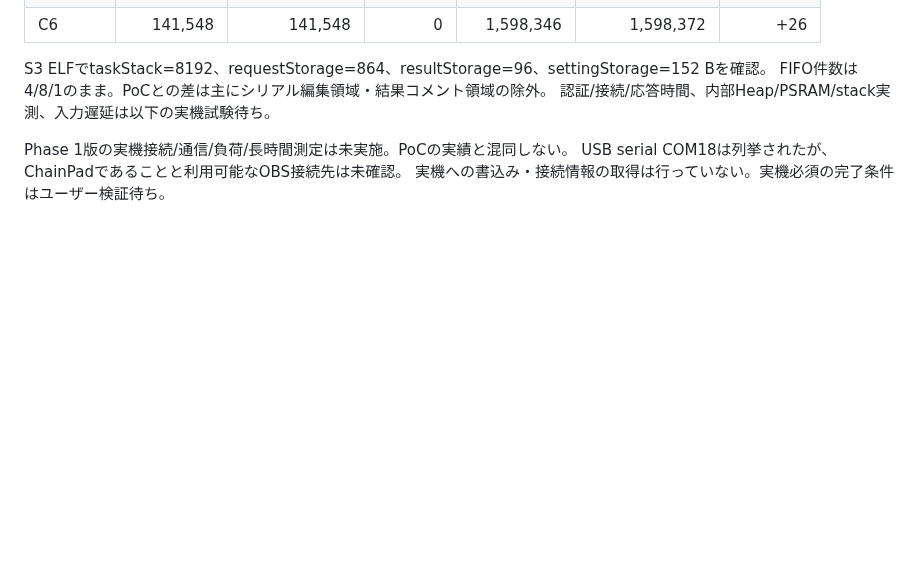
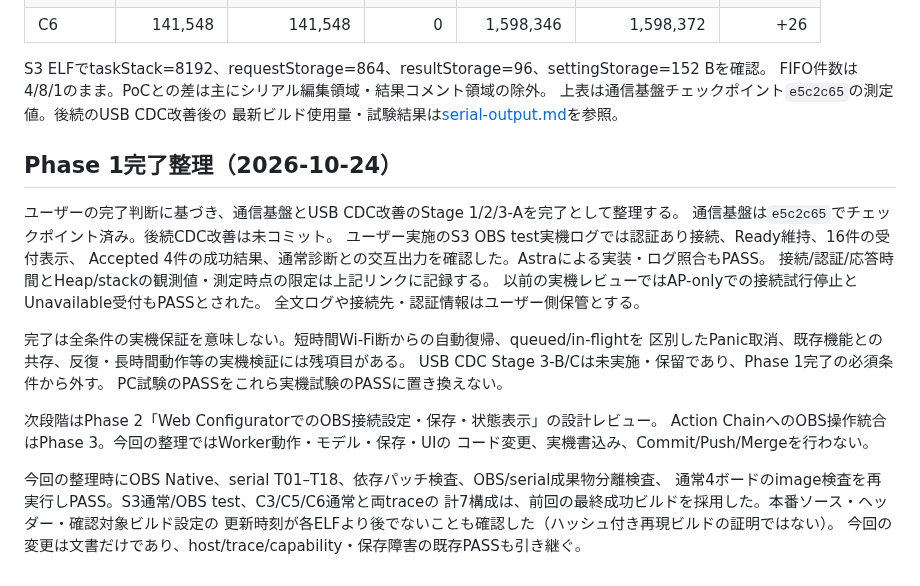
Before and after one commit to shimez/ChainPad, a Markdown page: docs/obs-phase1.md, the part around the change. Rendered like a GitHub page; blank space fills up the shorter version.

Commit message:
docs(obs): close Phase 1 and record serial hardware acceptance

```diff
--- a/docs/obs-phase1.md
+++ b/docs/obs-phase1.md
@@ -133,8 +133,30 @@ host/storageの最初の実行は240秒のツール期限を超えたため、
 
 S3 ELFでtaskStack=8192、requestStorage=864、resultStorage=96、settingStorage=152 Bを確認。
 FIFO件数は4/8/1のまま。PoCとの差は主にシリアル編集領域・結果コメント領域の除外。
-認証/接続/応答時間、内部Heap/PSRAM/stack実測、入力遅延は以下の実機試験待ち。
+上表は通信基盤チェックポイント`e5c2c65`の測定値。後続のUSB CDC改善後の
+最新ビルド使用量・試験結果は[serial-output.md](serial-output.md)を参照。
 
-Phase 1版の実機接続/通信/負荷/長時間測定は未実施。PoCの実績と混同しない。
-USB serial COM18は列挙されたが、ChainPadであることと利用可能なOBS接続先は未確認。
-実機への書込み・接続情報の取得は行っていない。実機必須の完了条件はユーザー検証待ち。
+## Phase 1完了整理（2026-10-24）
+
+ユーザーの完了判断に基づき、通信基盤とUSB CDC改善のStage 1/2/3-Aを完了として整理する。
+通信基盤は`e5c2c65`でチェックポイント済み。後続CDC改善は未コミット。
+ユーザー実施のS3 OBS test実機ログでは認証あり接続、Ready維持、16件の受付表示、
+Accepted 4件の成功結果、通常診断との交互出力を確認した。Astraによる実装・ログ照合もPASS。
+接続/認証/応答時間とHeap/stackの観測値・測定時点の限定は上記リンクに記録する。
+以前の実機レビューではAP-onlyでの接続試行停止とUnavailable受付もPASSとされた。
+全文ログや接続先・認証情報はユーザー側保管とする。
+
+完了は全条件の実機保証を意味しない。短時間Wi-Fi断からの自動復帰、queued/in-flightを
+区別したPanic取消、既存機能との共存、反復・長時間動作等の実機検証には残項目がある。
+USB CDC Stage 3-B/Cは未実施・保留であり、Phase 1完了の必須条件から外す。
+PC試験のPASSをこれら実機試験のPASSに置き換えない。
+
+次段階はPhase 2「Web ConfiguratorでのOBS接続設定・保存・状態表示」の設計レビュー。
+Action ChainへのOBS操作統合はPhase 3。今回の整理ではWorker動作・モデル・保存・UIの
+コード変更、実機書込み、Commit/Push/Mergeを行わない。
+
+今回の整理時にOBS Native、serial T01–T18、依存パッチ検査、OBS/serial成果物分離検査、
+通常4ボードのimage検査を再実行しPASS。S3通常/OBS test、C3/C5/C6通常と両traceの
+計7構成は、前回の最終成功ビルドを採用した。本番ソース・ヘッダー・確認対象ビルド設定の
+更新時刻が各ELFより後でないことも確認した（ハッシュ付き再現ビルドの証明ではない）。
+今回の変更は文書だけであり、host/trace/capability・保存障害の既存PASSも引き継ぐ。
```
Also changed, not shown: docs/serial-output.md (added, +203 -0 lines).
